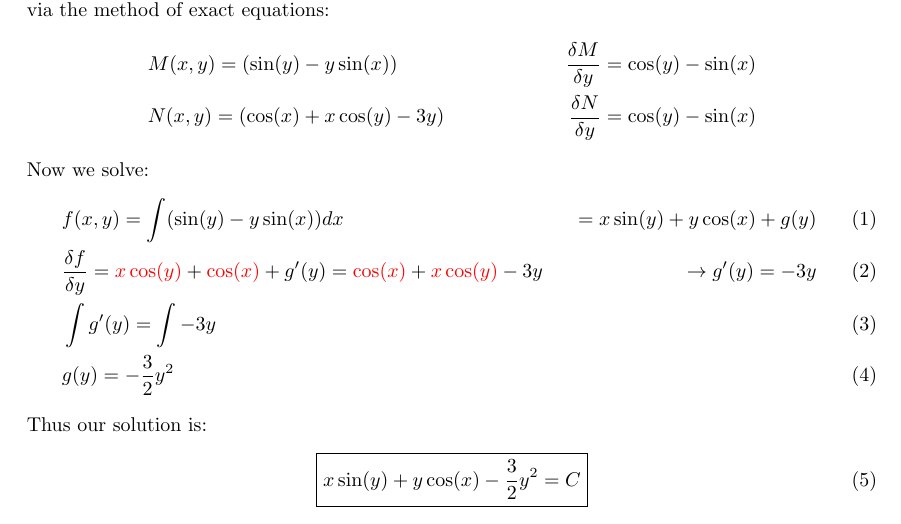
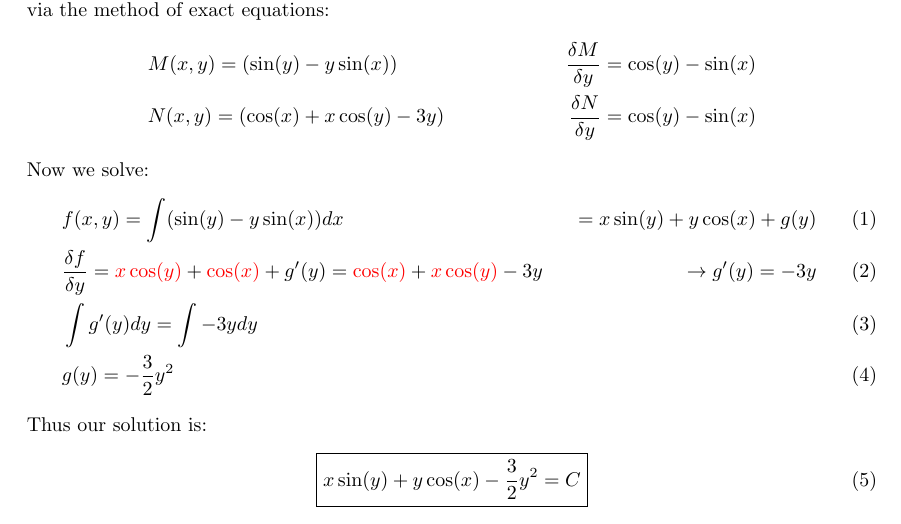
Before and after one commit to Funkematics/Mathematics, a LaTeX document (DiffEq/WRH_2.tex): part of the page, cut so that both start at the same text. Compiled offline with pdfLaTeX.

Commit message:
fixed some equations

```diff
--- a/DiffEq/WRH_2.tex
+++ b/DiffEq/WRH_2.tex
@@ -39,7 +39,7 @@ Now we solve:
     & f(x,y) = \int(\sin(y) - y\sin(x))dx & = x\sin(y) + y\cos(x) + g(y)\\
      &\frac{\delta f}{\delta y} = \textcolor{red}{x\cos(y)} + \textcolor{red}{\cos(x)} + g'(y) =
      \textcolor{red}{\cos(x)} + \textcolor{red}{x\cos(y)} - 3y & \rightarrow  g'(y) = -3y\\
-     & \int g'(y) = \int -3y \\
+     & \int g'(y)dy = \int -3ydy\\
      & g(y) = -\frac{3}{2}y^2
 \end{align}
 Thus our solution is:
```
Also changed, not shown: DiffEq/WRH_2.pdf, 2 other files.
